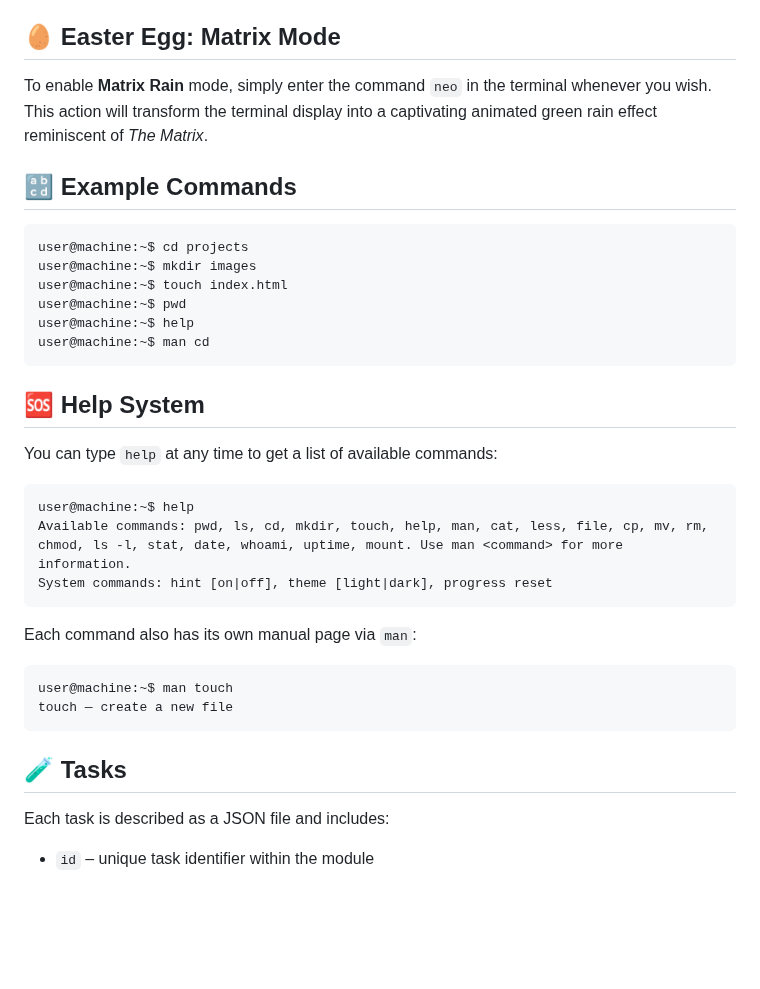
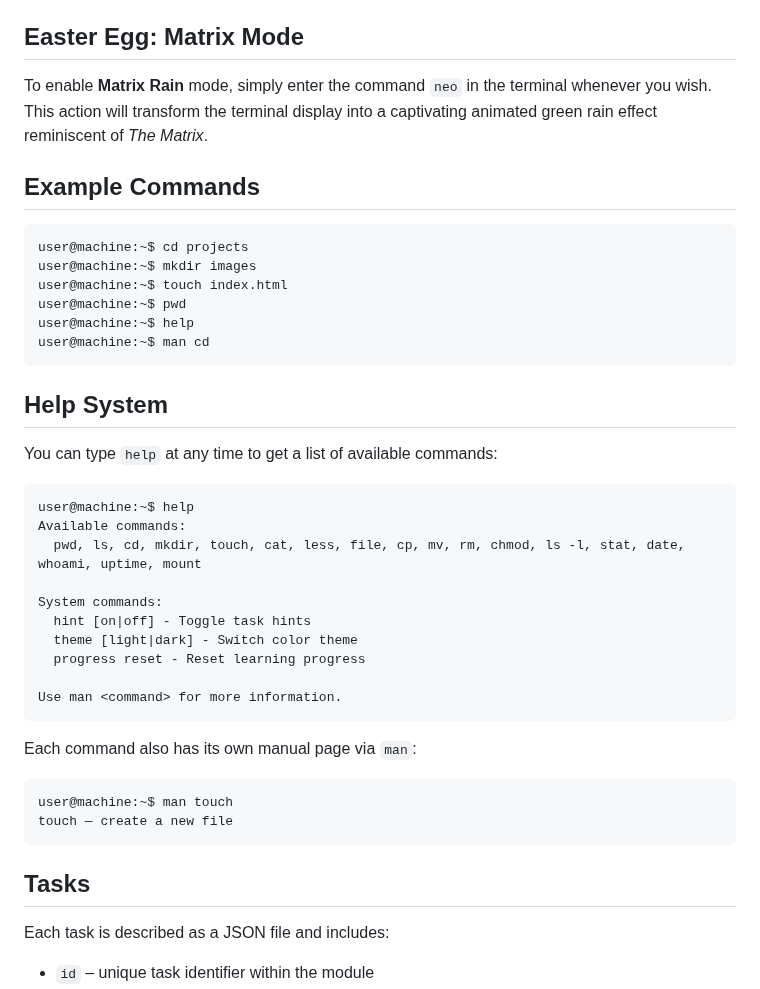
Before and after one commit to rostyslav-udovenko/command-line-trainer, a Markdown page: README.md, the part around one of its changes. Drawn GitHub-style; blank space fills up the shorter version.

Commit message:
Update README Help System section

````diff
--- a/README.md
+++ b/README.md
@@ -16,11 +16,11 @@ This initiative aims to guide newcomers in learning terminal commands progressiv
 - Hidden "Matrix Mode" easter egg (`neo` command)
 - Supports **dark** and **light** themes via `theme dark/light` command
 
-## 🥚 Easter Egg: Matrix Mode
+## Easter Egg: Matrix Mode
 
 To enable **Matrix Rain** mode, simply enter the command `neo` in the terminal whenever you wish. This action will transform the terminal display into a captivating animated green rain effect reminiscent of *The Matrix*.
 
-## 🔡 Example Commands
+## Example Commands
 
 ```bash
 user@machine:~$ cd projects
@@ -31,14 +31,21 @@ user@machine:~$ help
 user@machine:~$ man cd
 ```
 
-## 🆘 Help System
+## Help System
 
 You can type `help` at any time to get a list of available commands:
 
 ```
 user@machine:~$ help
-Available commands: pwd, ls, cd, mkdir, touch, help, man, cat, less, file, cp, mv, rm, chmod, ls -l, stat, date, whoami, uptime, mount. Use man <command> for more information.
-System commands: hint [on|off], theme [light|dark], progress reset
+Available commands:
+  pwd, ls, cd, mkdir, touch, cat, less, file, cp, mv, rm, chmod, ls -l, stat, date, whoami, uptime, mount
+
+System commands:
+  hint [on|off] - Toggle task hints
+  theme [light|dark] - Switch color theme
+  progress reset - Reset learning progress
+
+Use man <command> for more information.
 ```
 
 Each command also has its own manual page via `man`:
@@ -48,7 +55,7 @@ user@machine:~$ man touch
 touch — create a new file
 ```
 
-## 🧪 Tasks
+## Tasks
 
 Each task is described as a JSON file and includes:
 
````
Also changed, not shown: other parts of README.md (+12 -12 lines).
